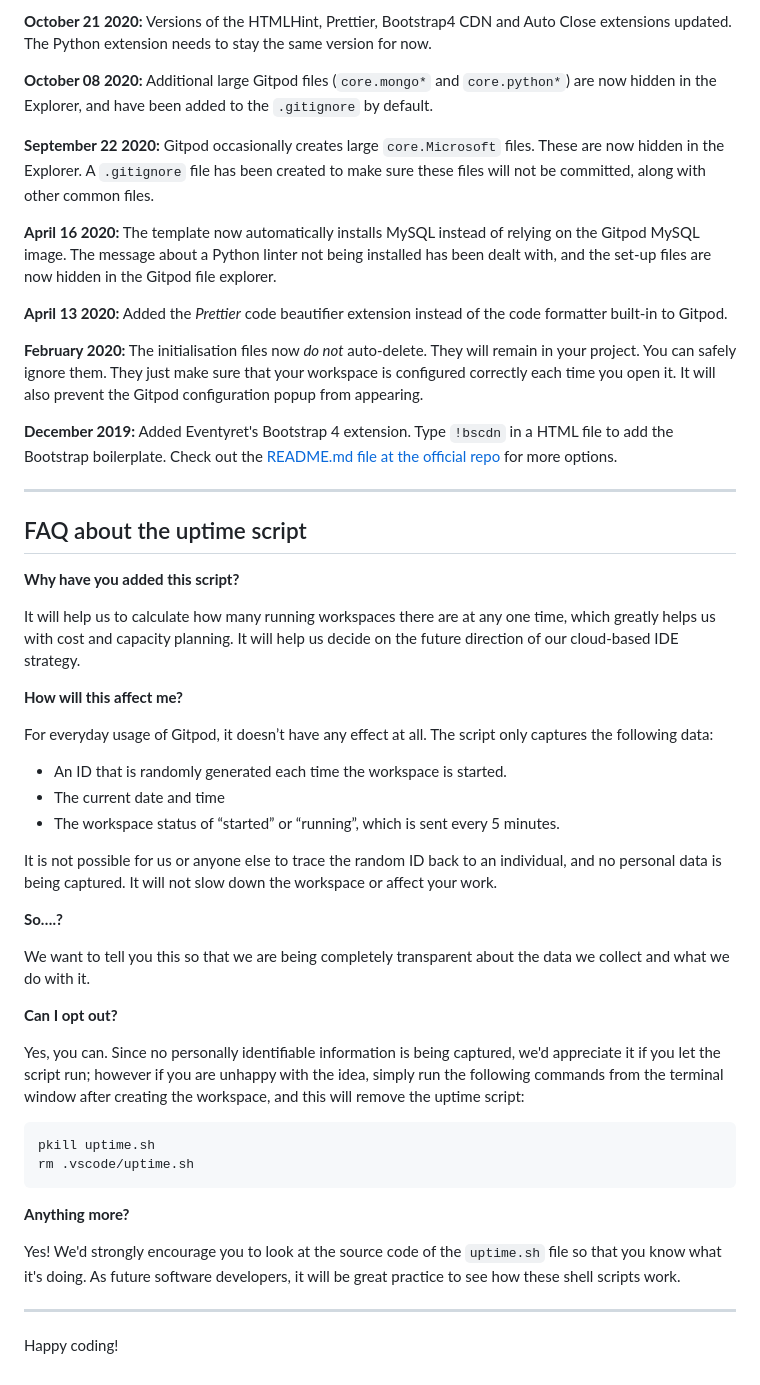
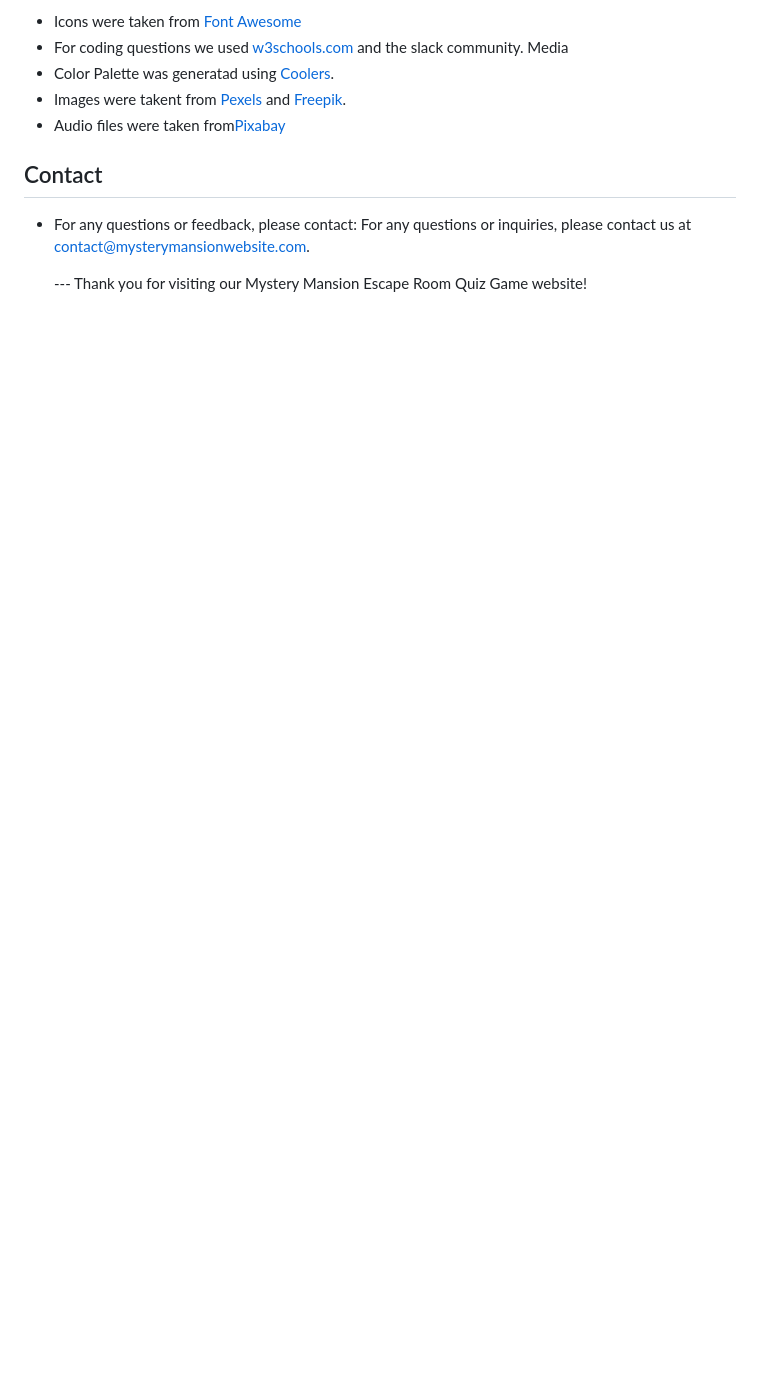
Before and after one commit to henrybennett94/Quiz-Game, a Markdown page: README.md, the part around one of its changes. Drawn GitHub-style; blank space fills up the shorter version.

````diff
--- a/README.md
+++ b/README.md
@@ -79,53 +121,13 @@ We continually tweak and adjust this template to help give you the best experien
 
-**October 21 2020:** Versions of the HTMLHint, Prettier, Bootstrap4 CDN and Auto Close extensions updated. The Python extension needs to stay the same version for now.
+- Icons were taken from [Font Awesome](https://fontawesome.com/icons)
+- For coding questions we used [w3schools.com](https://www.w3schools.com/) and the slack community.
+ Media
+- Color Palette was generatad using [Coolers](https://coolors.co/).
+- Images were takent from [Pexels](https://www.pexels.com/) and [Freepik](https://www.freepik.com/).
+- Audio files were taken from[Pixabay](https://pixabay.com/)
 
-**October 08 2020:** Additional large Gitpod files (`core.mongo*` and `core.python*`) are now hidden in the Explorer, and have been added to the `.gitignore` by default.
+## Contact
+- For any questions or feedback, please contact:
+For any questions or inquiries, please contact us at [contact@mysterymansionwebsite.com](abcd:contact@mysterymansionwebsite.com).
 
-**September 22 2020:** Gitpod occasionally creates large `core.Microsoft` files. These are now hidden in the Explorer. A `.gitignore` file has been created to make sure these files will not be committed, along with other common files.
-
-**April 16 2020:** The template now automatically installs MySQL instead of relying on the Gitpod MySQL image. The message about a Python linter not being installed has been dealt with, and the set-up files are now hidden in the Gitpod file explorer.
-
-**April 13 2020:** Added the _Prettier_ code beautifier extension instead of the code formatter built-in to Gitpod.
-
-**February 2020:** The initialisation files now _do not_ auto-delete. They will remain in your project. You can safely ignore them. They just make sure that your workspace is configured correctly each time you open it. It will also prevent the Gitpod configuration popup from appearing.
-
-**December 2019:** Added Eventyret's Bootstrap 4 extension. Type `!bscdn` in a HTML file to add the Bootstrap boilerplate. Check out the <a href="https://github.com/Eventyret/vscode-bcdn" target="_blank">README.md file at the official repo</a> for more options.
-
-------
-
-## FAQ about the uptime script
-
-**Why have you added this script?**
-
-It will help us to calculate how many running workspaces there are at any one time, which greatly helps us with cost and capacity planning. It will help us decide on the future direction of our cloud-based IDE strategy.
-
-**How will this affect me?**
-
-For everyday usage of Gitpod, it doesn’t have any effect at all. The script only captures the following data:
-
-- An ID that is randomly generated each time the workspace is started.
-- The current date and time
-- The workspace status of “started” or “running”, which is sent every 5 minutes.
-
-It is not possible for us or anyone else to trace the random ID back to an individual, and no personal data is being captured. It will not slow down the workspace or affect your work.
-
-**So….?**
-
-We want to tell you this so that we are being completely transparent about the data we collect and what we do with it.
-
-**Can I opt out?**
-
-Yes, you can. Since no personally identifiable information is being captured, we'd appreciate it if you let the script run; however if you are unhappy with the idea, simply run the following commands from the terminal window after creating the workspace, and this will remove the uptime script:
-
-```
-pkill uptime.sh
-rm .vscode/uptime.sh
-```
-
-**Anything more?**
-
-Yes! We'd strongly encourage you to look at the source code of the `uptime.sh` file so that you know what it's doing. As future software developers, it will be great practice to see how these shell scripts work.
-
----
-
-Happy coding!
+    --- Thank you for visiting our Mystery Mansion Escape Room Quiz Game website!
````
Also changed, not shown: other parts of README.md (+88 -46 lines).
